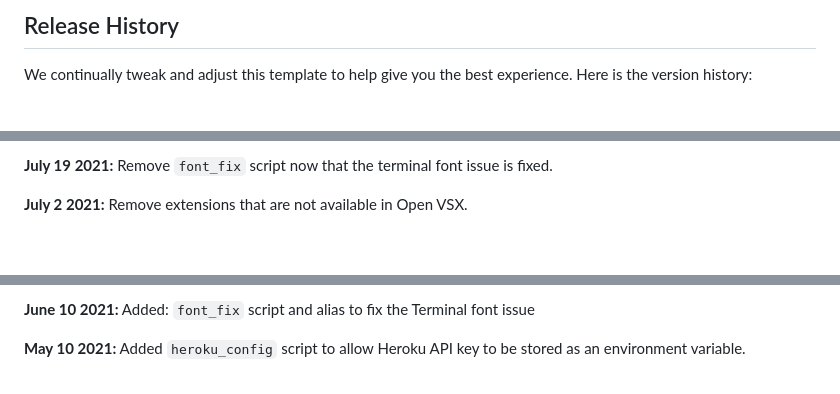
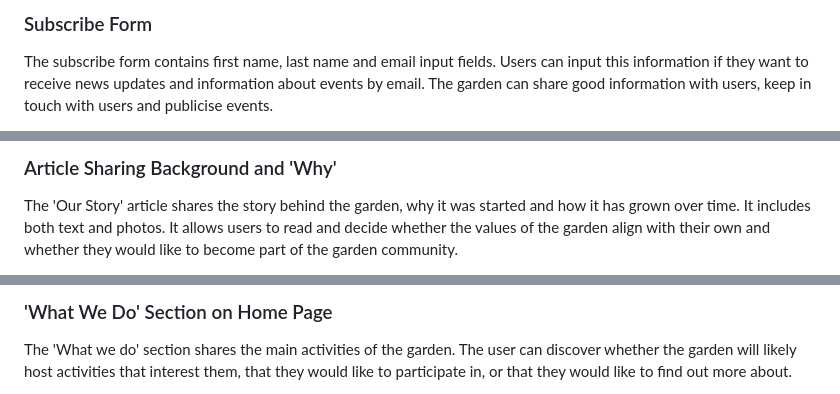
Before and after one commit to SiobhanP1/bootstrap-resume-mini-project, a Markdown page: README.md, 3 parts joined by grey strips. GitHub-like rendering; blank space fills up the shorter version.

```diff
--- a/README.md
+++ b/README.md
@@ -38,5 +42,5 @@ You can now use the `heroku` CLI program - try running `heroku apps` to confirm
 
-## Release History
+### Subscribe Form
 
-We continually tweak and adjust this template to help give you the best experience. Here is the version history:
+The subscribe form contains first name, last name and email input fields. Users can input this information if they want to receive news updates and information about events by email. The garden can share good information with users, keep in touch with users and publicise events.
 
@@ -44,5 +48,5 @@ We continually tweak and adjust this template to help give you the best experien
 
-**July 19 2021:** Remove `font_fix` script now that the terminal font issue is fixed.
+### Article Sharing Background and 'Why'
 
-**July 2 2021:** Remove extensions that are not available in Open VSX.
+The 'Our Story' article shares the story behind the garden, why it was started and how it has grown over time. It includes both text and photos. It allows users to read and decide whether the values of the garden align with their own and whether they would like to become part of the garden community.
 
@@ -50,5 +54,5 @@ We continually tweak and adjust this template to help give you the best experien
 
-**June 10 2021:** Added: `font_fix` script and alias to fix the Terminal font issue
+### 'What We Do' Section on Home Page
 
-**May 10 2021:** Added `heroku_config` script to allow Heroku API key to be stored as an environment variable.
+The 'What we do' section shares the main activities of the garden. The user can discover whether the garden will likely host activities that interest them, that they would like to participate in, or that they would like to find out more about.
 
```
Also changed, not shown: other parts of README.md (+170 -53 lines).
